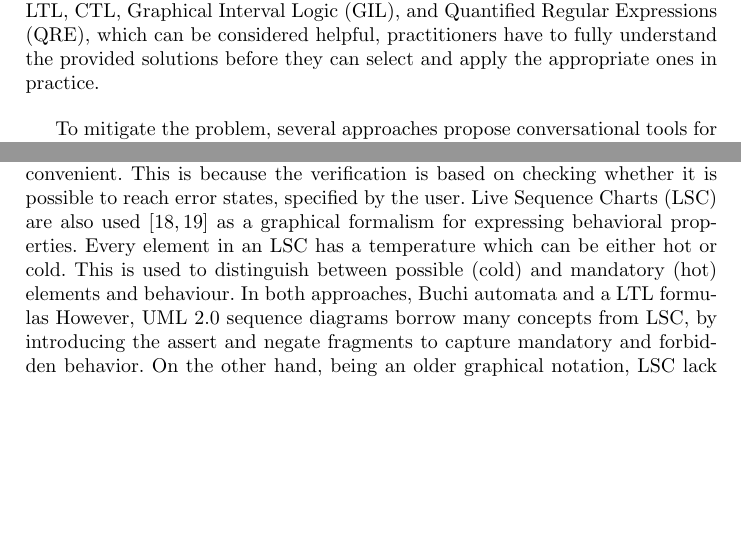
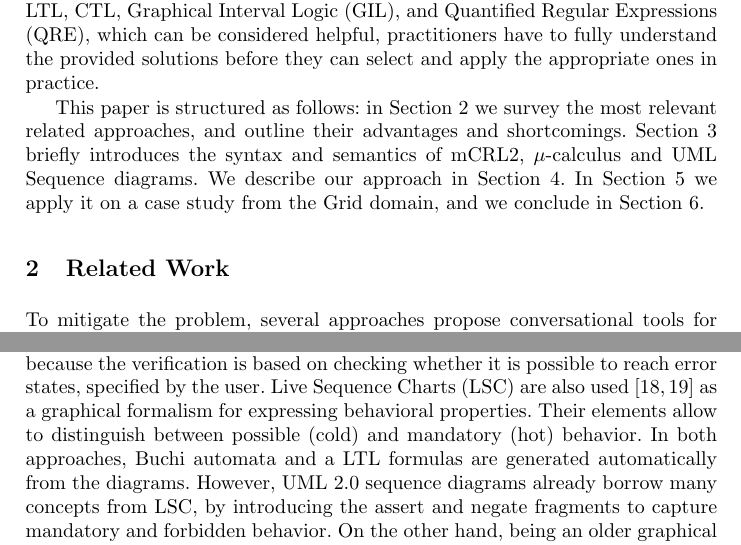
Before and after one commit to remenska/FM2014, a LaTeX paper (FMpaper.tex): two parts of pages 3 and 4 of 7, joined at a grey line, cut so that both start at the same text, the shorter picture padded with empty space. Compiled offline with pdfLaTeX.

Commit message:
nailed it NOT

```diff
--- a/FMpaper.tex
+++ b/FMpaper.tex
@@ -164,6 +164,16 @@ and Quantified Regular Expressions (QRE), which can be considered helpful,
 practitioners have to fully understand the provided solutions before they can
 select and apply the appropriate ones in practice.
 
+This paper is structured as follows: in Section~\ref{sec:RelatedWork} we
+ survey the most relevant related approaches,
+and outline their advantages and shortcomings. Section~\ref{sec:Preliminaries} briefly introduces the
+syntax and semantics of mCRL2, $\mu$-calculus and UML Sequence diagrams.
+We describe our approach in Section~\ref{sec:Approach}.
+In Section~\ref{sec:CaseStudy} we apply it on a case study from the Grid domain, and we conclude in Section~\ref{sec:Conclusions}.
+
+
+\section{Related Work}
+\label{sec:RelatedWork}
 To mitigate the problem, several approaches propose conversational tools for elucidating properties, based on the property patterns.
 In~\cite{Smith02propel:an} the authors developed PROPEL, a tool for guiding users in
 selecting the appropriate template. Recognizing that there are subtle aspects
@@ -213,11 +223,9 @@ vUML~\cite{Lilius99vuml:a} is a tool for automatic verification of UML models co
 However, properties must be specified in terms of undesired events, which is not always convenient.
 This is because the verification is based on checking whether it is possible to reach error states, specified by the user.
 Live Sequence Charts (LSC) are also used~\cite{Kugler:2005:TLS:2140653.2140692,MVPSA} as a graphical formalism for expressing behavioral properties.
-Every element in an LSC has a temperature which can be either hot or cold. This
-is used to distinguish between possible (cold) and mandatory (hot) elements and
-behaviour.
-In both approaches, Buchi automata and a LTL formulas
-However, UML 2.0 sequence diagrams borrow many concepts from LSC, by introducing the assert and negate fragments
+Their elements allow to distinguish between possible (cold) and mandatory (hot) behavior.
+In both approaches, Buchi automata and a LTL formulas are generated automatically from the diagrams.
+However, UML 2.0 sequence diagrams already borrow many concepts from LSC, by introducing the assert and negate fragments
 to capture mandatory and forbidden behavior. On the other hand, being an older graphical notation, LSC lack many UML features.
 
 
```
Also changed, not shown: FMpaper.pdf, FMpaper.tex (15 more changed lines), 2 other files.
